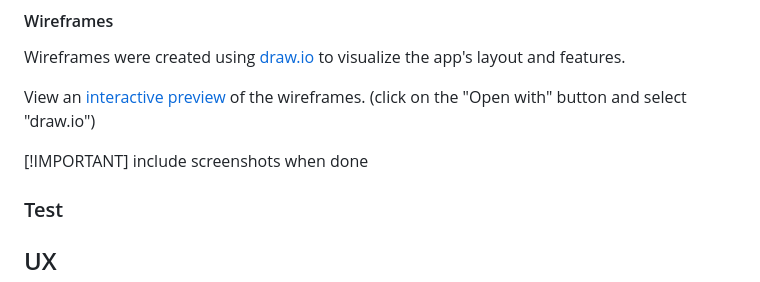
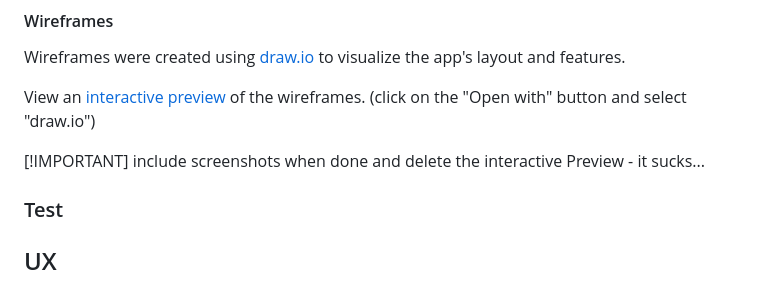
Before and after one commit to benschaf/waste-schedule, a Markdown page: README.md, the part around the change. Rendered like a GitHub page.

Commit message:
doc: add note about interactive preview

```diff
--- a/README.md
+++ b/README.md
@@ -150,7 +150,7 @@ Wireframes were created using [draw.io](draw.io) to visualize the app's layout a
 View an [interactive preview](https://drive.google.com/file/d/1KmW3ppV6V6eGe11EsY1J0-Z69dtKagAU/view?usp=sharing) of the wireframes. (click on the "Open with" button and select "draw.io")
 
 [!IMPORTANT]
-include screenshots when done
+include screenshots when done and delete the interactive Preview - it sucks...
 
 ### Test
 
```
